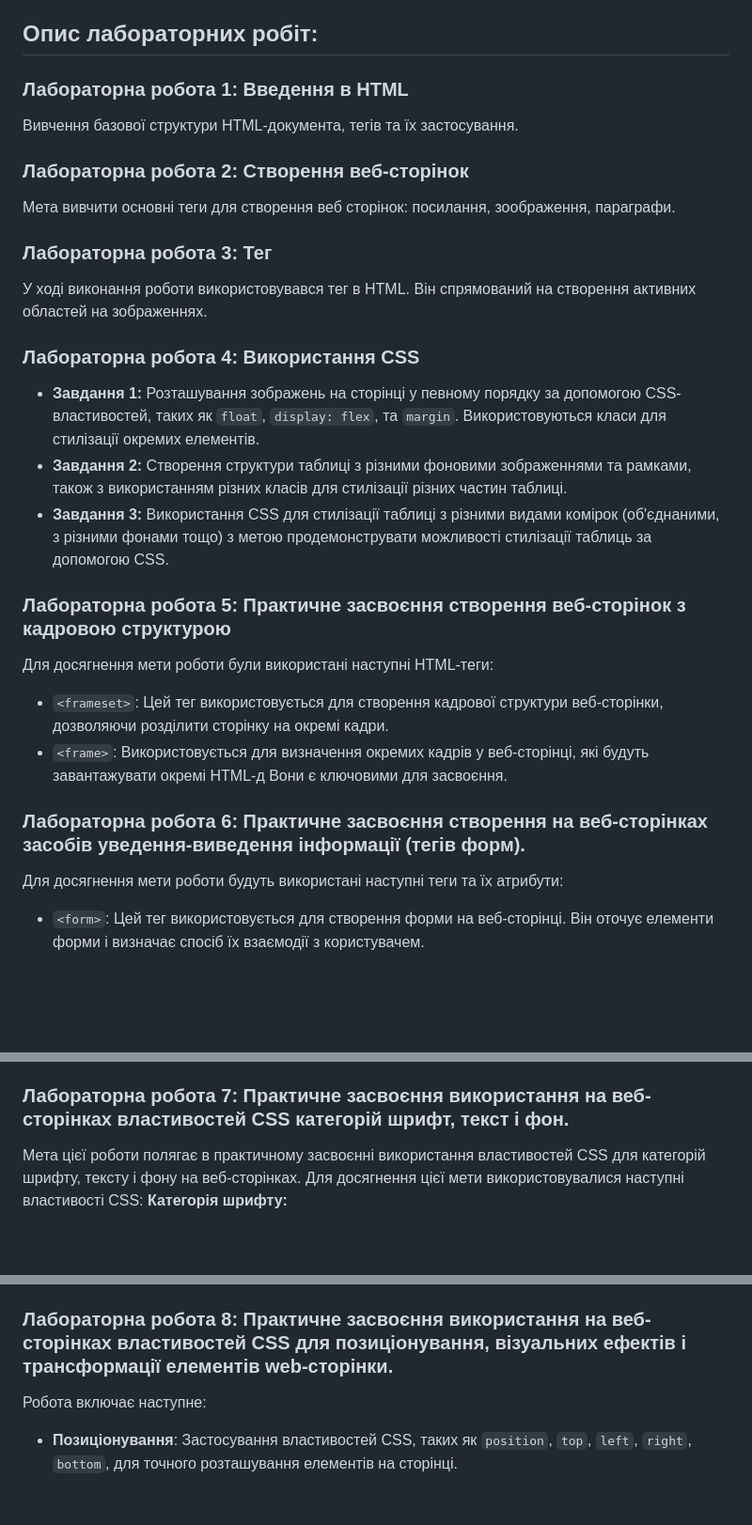
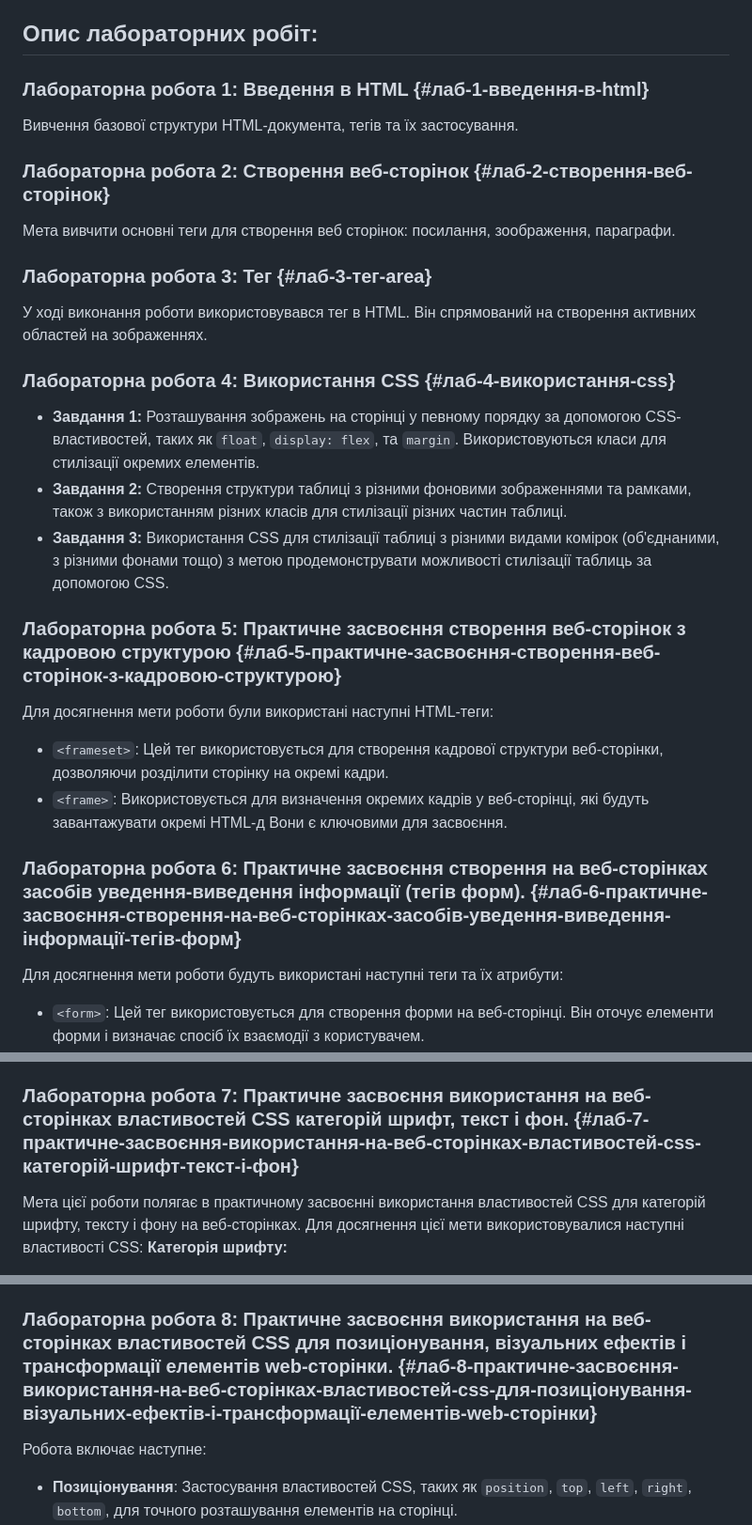
Before and after one commit to arg3ntuum/university, a Markdown page: README.md, 3 parts joined by grey strips. Shown at 94% size. Rendered like a GitHub page; blank space fills up the shorter version.

```diff
--- a/README.md
+++ b/README.md
@@ -14,27 +14,27 @@
 
 ## Опис лабораторних робіт:
 
-### Лабораторна робота 1: Введення в HTML
+### Лабораторна робота 1: Введення в HTML {#лаб-1-введення-в-html}
 Вивчення базової структури HTML-документа, тегів та їх застосування.
 
-### Лабораторна робота 2: Створення веб-сторінок
+### Лабораторна робота 2: Створення веб-сторінок {#лаб-2-створення-веб-сторінок}
 Мета вивчити основні теги для створення веб сторінок: посилання, зоображення, параграфи.
 
-### Лабораторна робота 3: Тег <area>
+### Лабораторна робота 3: Тег <area> {#лаб-3-тег-area}
 У ході виконання роботи використовувався тег <area> в HTML. Він спрямований на створення активних областей на зображеннях.
 
-### Лабораторна робота 4: Використання CSS
+### Лабораторна робота 4: Використання CSS {#лаб-4-використання-css}
 - **Завдання 1:** Розташування зображень на сторінці у певному порядку за допомогою CSS-властивостей, таких як `float`, `display: flex`, та `margin`. Використовуються класи для стилізації окремих елементів.
 - **Завдання 2:** Створення структури таблиці з різними фоновими зображеннями та рамками, також з використанням різних класів для стилізації різних частин таблиці.
 - **Завдання 3:** Використання CSS для стилізації таблиці з різними видами комірок (об'єднаними, з різними фонами тощо) з метою продемонструвати можливості стилізації таблиць за допомогою CSS.
 
-### Лабораторна робота 5: Практичне засвоєння створення веб-сторінок з кадровою структурою
+### Лабораторна робота 5: Практичне засвоєння створення веб-сторінок з кадровою структурою {#лаб-5-практичне-засвоєння-створення-веб-сторінок-з-кадровою-структурою}
 Для досягнення мети роботи були використані наступні HTML-теги:
 - `<frameset>`: Цей тег використовується для створення кадрової структури веб-сторінки, дозволяючи розділити сторінку на окремі кадри.
 - `<frame>`: Використовується для визначення окремих кадрів у веб-сторінці, які будуть завантажувати окремі HTML-д
 Вони є ключовими для засвоєння.
 
-### Лабораторна робота 6: Практичне засвоєння створення на веб-сторінках засобів уведення-виведення інформації (тегів форм).
+### Лабораторна робота 6: Практичне засвоєння створення на веб-сторінках засобів уведення-виведення інформації (тегів форм). {#лаб-6-практичне-засвоєння-створення-на-веб-сторінках-засобів-уведення-виведення-інформації-тегів-форм}
 Для досягнення мети роботи будуть використані наступні теги та їх атрибути:
 - `<form>`: Цей тег використовується для створення форми на веб-сторінці. Він оточує елементи форми і визначає спосіб їх взаємодії з користувачем.
 - `<input>`: Тег <input> використовується для створення елементів введення, таких як текстові поля, кнопки, перемикачі та інші.
@@ -43,7 +43,7 @@
 - `<button>`: Тег для створення кнопок у формі, які можуть виконувати різні дії при натисканні на них.
 Атрибути форми, такі як action, method, name: Ці атрибути використовуються для вказівки адреси, куди буде відправлено дані з форми, методу передачі даних та імені форми.
 
-### Лабораторна робота 7: Практичне засвоєння використання на веб-сторінках властивостей CSS категорій шрифт, текст і фон.
+### Лабораторна робота 7: Практичне засвоєння використання на веб-сторінках властивостей CSS категорій шрифт, текст і фон. {#лаб-7-практичне-засвоєння-використання-на-веб-сторінках-властивостей-css-категорій-шрифт-текст-і-фон}
 Мета цієї роботи полягає в практичному засвоєнні використання властивостей CSS для категорій шрифту, тексту і фону на веб-сторінках. Для досягнення цієї мети використовувалися наступні властивості CSS:
 **Категорія шрифту:**
 - `font-family`: визначає шрифт тексту.
@@ -59,7 +59,7 @@
 - `background-image`: додає зображення на фон елемента.
 - `background-size`: визначає розмір фонового зображення.
 
-### Лабораторна робота 8: Практичне засвоєння використання на веб-сторінках властивостей CSS для позиціонування, візуальних ефектів і трансформації елементів web-сторінки.
+### Лабораторна робота 8: Практичне засвоєння використання на веб-сторінках властивостей CSS для позиціонування, візуальних ефектів і трансформації елементів web-сторінки. {#лаб-8-практичне-засвоєння-використання-на-веб-сторінках-властивостей-css-для-позиціонування-візуальних-ефектів-і-трансформації-елементів-web-сторінки}
 Робота включає наступне:
 - **Позиціонування**: Застосування властивостей CSS, таких як `position`, `top`, `left`, `right`, `bottom`, для точного розташування елементів на сторінці.
 - **Візуальні ефекти**: Використання різних властивостей та значень, наприклад, `background-color`, `border`, `box-shadow`, `opacity`, для створення різноманітних візуальних ефектів, таких як тіні, прозорість, контур та кольорові фони.
```
